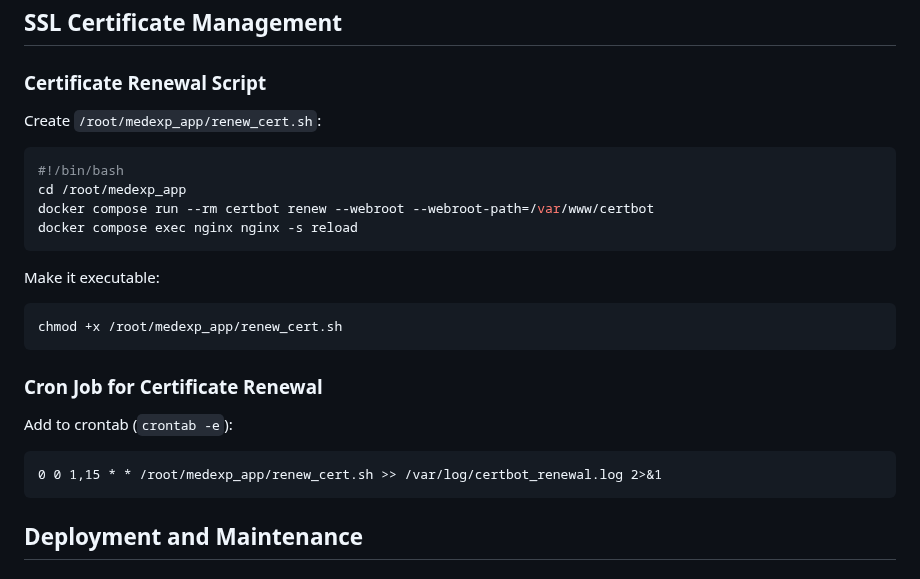
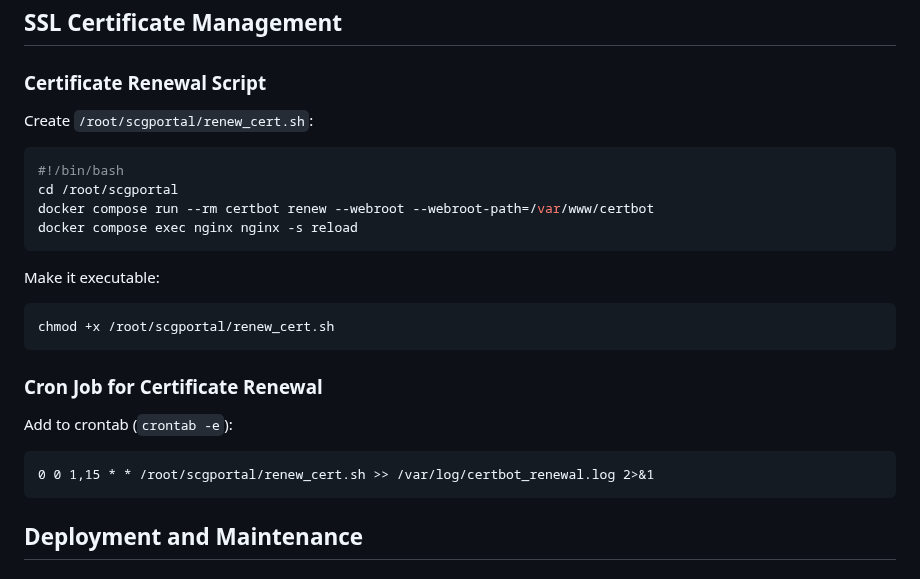
Before and after one commit to Security-Consulting-Group/scgportal, a Markdown page: README.md, the part around the change. GitHub-like rendering.

````diff
--- a/README.md
+++ b/README.md
@@ -93,23 +93,23 @@ location /static/ {
 ## SSL Certificate Management
 
 ### Certificate Renewal Script
-Create `/root/medexp_app/renew_cert.sh`:
+Create `/root/scgportal/renew_cert.sh`:
 ```bash
 #!/bin/bash
-cd /root/medexp_app
+cd /root/scgportal
 docker compose run --rm certbot renew --webroot --webroot-path=/var/www/certbot
 docker compose exec nginx nginx -s reload
 ```
 
 Make it executable:
 ```bash
-chmod +x /root/medexp_app/renew_cert.sh
+chmod +x /root/scgportal/renew_cert.sh
 ```
 
 ### Cron Job for Certificate Renewal
 Add to crontab (`crontab -e`):
 ```
-0 0 1,15 * * /root/medexp_app/renew_cert.sh >> /var/log/certbot_renewal.log 2>&1
+0 0 1,15 * * /root/scgportal/renew_cert.sh >> /var/log/certbot_renewal.log 2>&1
 ```
 
 ## Deployment and Maintenance
````
